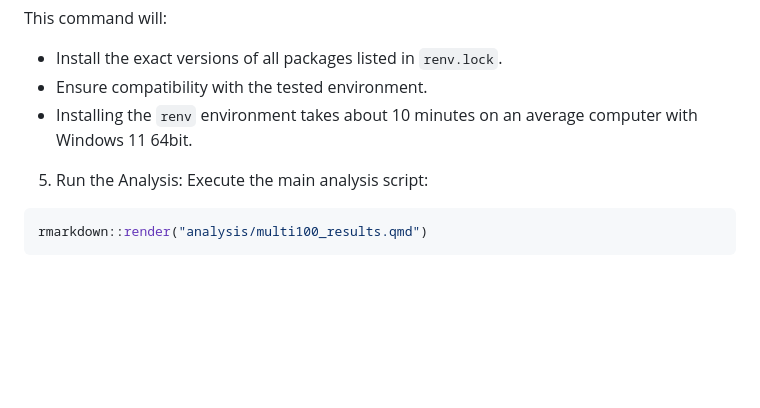
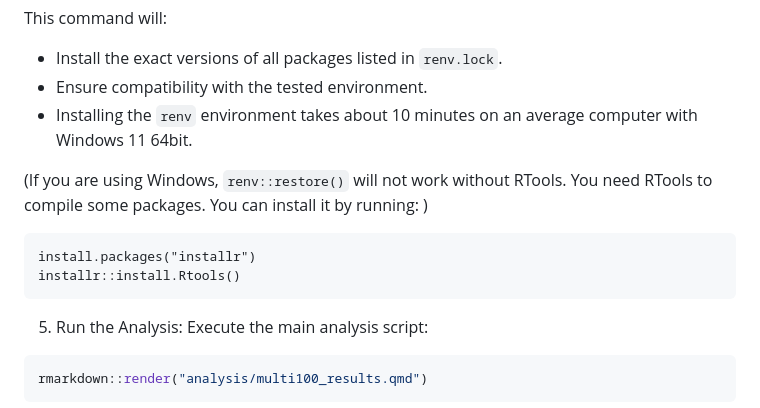
Before and after one commit to marton-balazs-kovacs/multi100, a Markdown page: README.md, the part around the change. Rendered like a GitHub page; blank space fills up the shorter version.

````diff
--- a/README.md
+++ b/README.md
@@ -92,6 +92,15 @@ This command will:
 - Installing the `renv` environment takes about 10 minutes on an average
   computer with Windows 11 64bit.
 
+(If you are using Windows, `renv::restore()` will not work without
+RTools. You need RTools to compile some packages. You can install it by
+running: )
+
+```{r, eval=FALSE}
+install.packages("installr")
+installr::install.Rtools()
+```
+
 5.  Run the Analysis: Execute the main analysis script:
 
 ``` r
````
